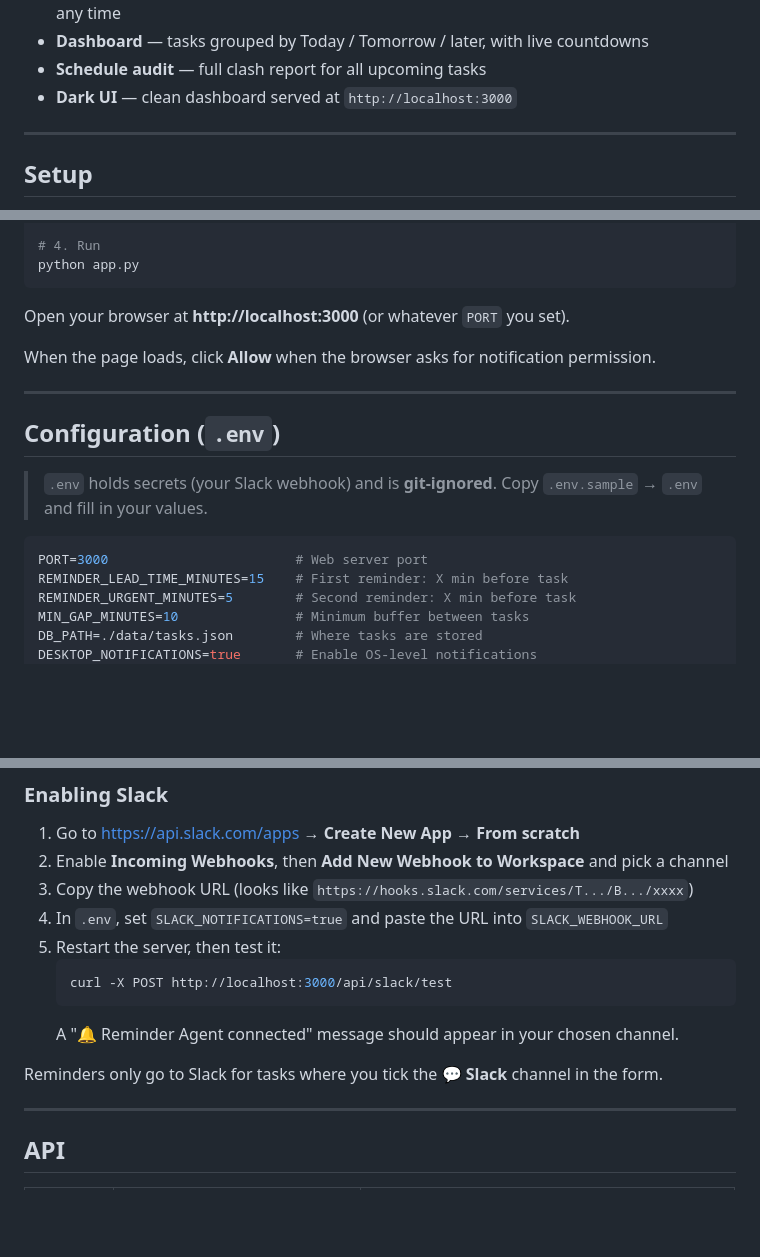
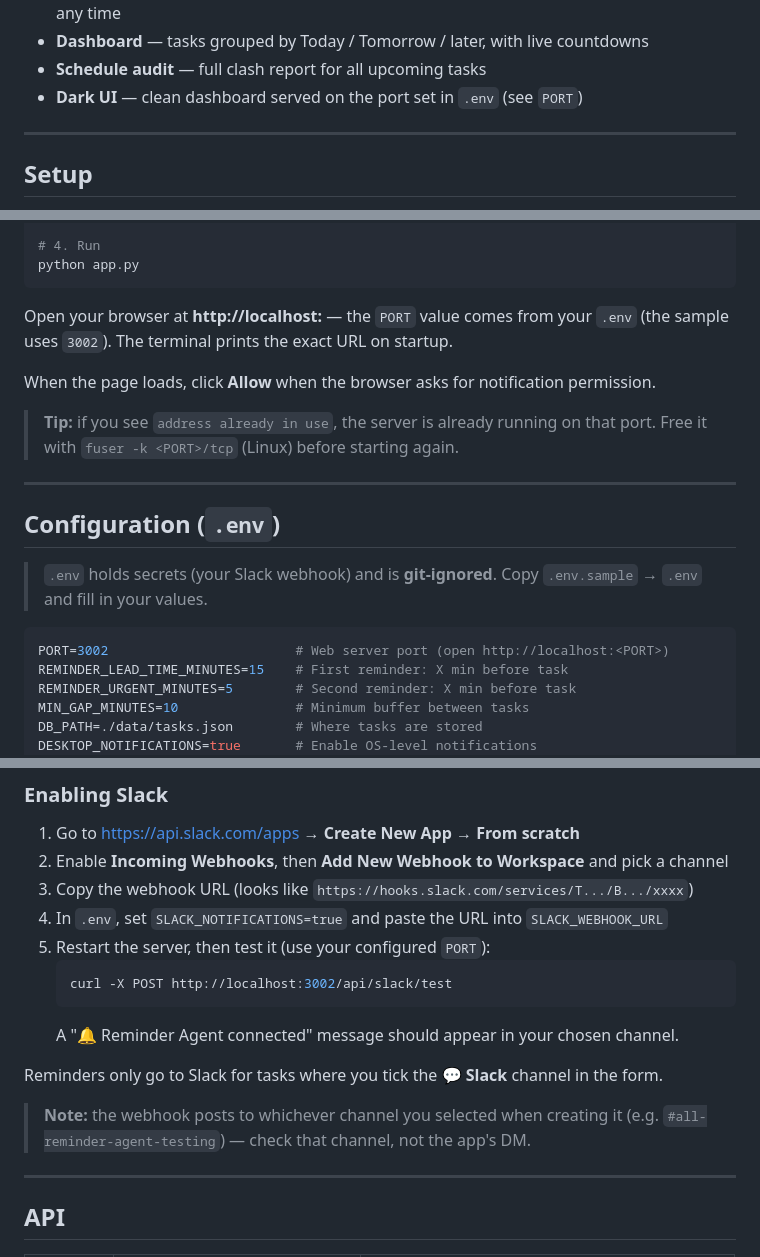
Before and after one commit to tarunhigas/reminder-agent, a Markdown page: README.md, 3 parts joined by grey strips. Rendered like a GitHub page; blank space fills up the shorter version.

Commit message:
main-readme

````diff
--- a/README.md
+++ b/README.md
@@ -65,7 +65,7 @@ Reminder fired in 3 tiers, to the channels you picked:
 - **Edit tasks** — change title, time, duration, priority, recurrence, channels, notes, or tags at any time
 - **Dashboard** — tasks grouped by Today / Tomorrow / later, with live countdowns
 - **Schedule audit** — full clash report for all upcoming tasks
-- **Dark UI** — clean dashboard served at `http://localhost:3000`
+- **Dark UI** — clean dashboard served on the port set in `.env` (see `PORT`)
 
 ---
 
@@ -88,9 +88,13 @@ cp .env.sample .env
 python app.py
 ```
 
-Open your browser at **http://localhost:3000** (or whatever `PORT` you set).
+Open your browser at **http://localhost:<PORT>** — the `PORT` value comes from your
+`.env` (the sample uses `3002`). The terminal prints the exact URL on startup.
 
 When the page loads, click **Allow** when the browser asks for notification permission.
+
+> **Tip:** if you see `address already in use`, the server is already running on that
+> port. Free it with `fuser -k <PORT>/tcp` (Linux) before starting again.
 
 ---
 
@@ -100,7 +104,7 @@ When the page loads, click **Allow** when the browser asks for notification perm
 > Copy `.env.sample` → `.env` and fill in your values.
 
 ```env
-PORT=3000                        # Web server port
+PORT=3002                        # Web server port (open http://localhost:<PORT>)
 REMINDER_LEAD_TIME_MINUTES=15    # First reminder: X min before task
 REMINDER_URGENT_MINUTES=5        # Second reminder: X min before task
 MIN_GAP_MINUTES=10               # Minimum buffer between tasks
@@ -117,13 +121,16 @@ LOG_LEVEL=info                   # info | debug
 2. Enable **Incoming Webhooks**, then **Add New Webhook to Workspace** and pick a channel
 3. Copy the webhook URL (looks like `https://hooks.slack.com/services/T.../B.../xxxx`)
 4. In `.env`, set `SLACK_NOTIFICATIONS=true` and paste the URL into `SLACK_WEBHOOK_URL`
-5. Restart the server, then test it:
+5. Restart the server, then test it (use your configured `PORT`):
    ```bash
-   curl -X POST http://localhost:3000/api/slack/test
+   curl -X POST http://localhost:3002/api/slack/test
    ```
    A "🔔 Reminder Agent connected" message should appear in your chosen channel.
 
 Reminders only go to Slack for tasks where you tick the **💬 Slack** channel in the form.
+
+> **Note:** the webhook posts to whichever channel you selected when creating it
+> (e.g. `#all-reminder-agent-testing`) — check that channel, not the app's DM.
 
 ---
 
````
Also changed, not shown: other parts of README.md (+1 -1 lines).
